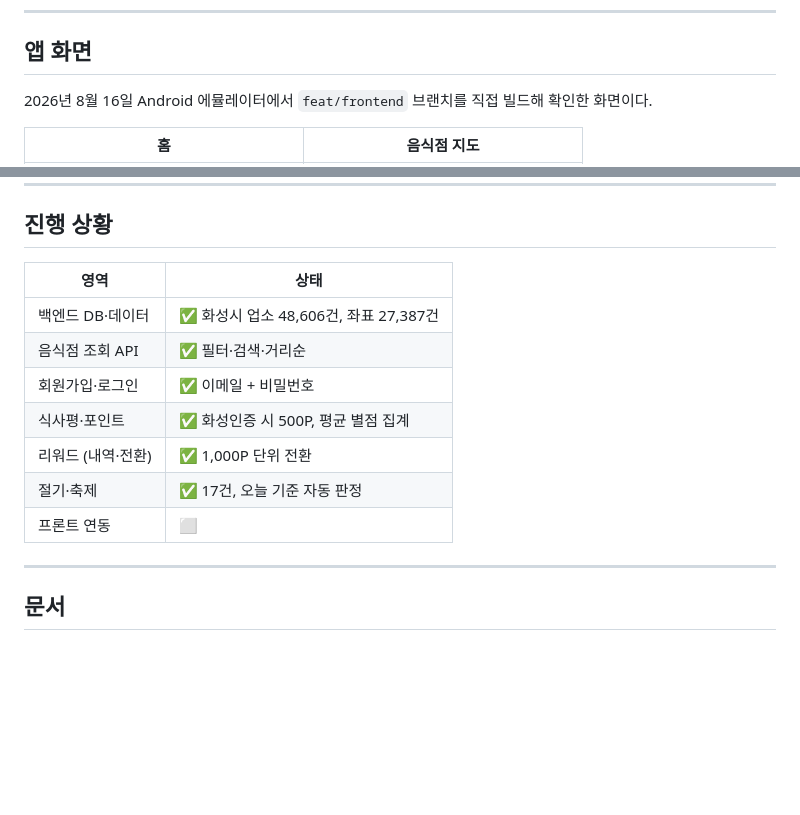
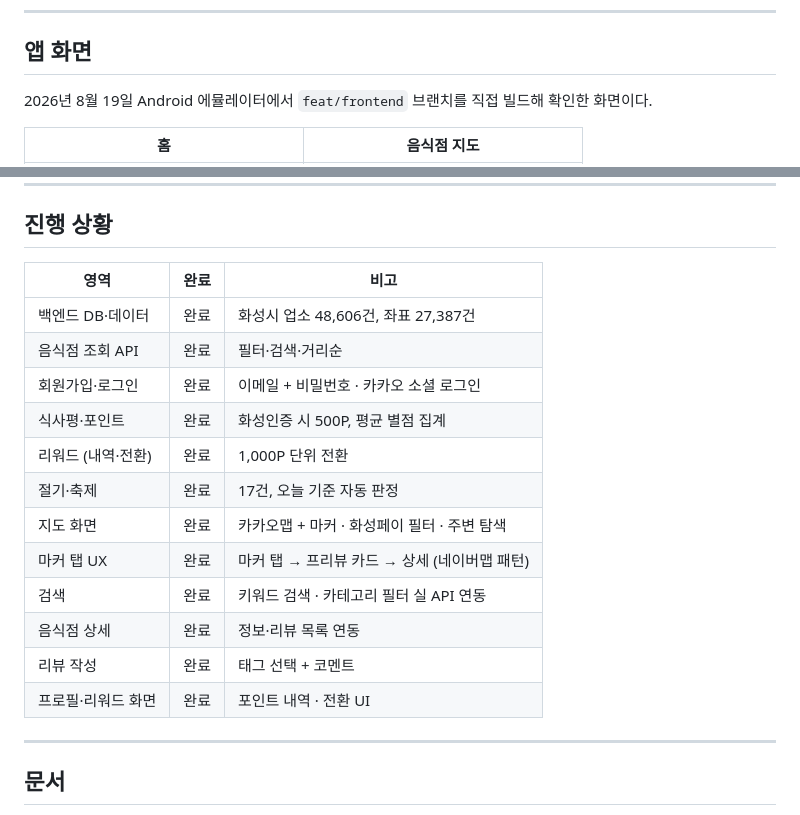
Before and after one commit to Seongwonp/hwaseong-eats, a Markdown page: README.md, 2 parts joined by grey strips. Rendered like a GitHub page; blank space fills up the shorter version.

Commit message:
docs: 진행 상황 테이블 갱신 — 프론트 전체 연동 완료 반영

```diff
--- a/README.md
+++ b/README.md
@@ -22,7 +22,7 @@
 
 ## 앱 화면
 
-2026년 8월 16일 Android 에뮬레이터에서 `feat/frontend` 브랜치를 직접 빌드해 확인한 화면이다.
+2026년 8월 19일 Android 에뮬레이터에서 `feat/frontend` 브랜치를 직접 빌드해 확인한 화면이다.
 
 | 홈 | 음식점 지도 |
 |---|---|
@@ -189,15 +189,20 @@ feat/기능명  ← 기능 개발 후 dev로 PR
 
 ## 진행 상황
 
-| 영역 | 상태 |
-|---|---|
-| 백엔드 DB·데이터 | ✅ 화성시 업소 48,606건, 좌표 27,387건 |
-| 음식점 조회 API | ✅ 필터·검색·거리순 |
-| 회원가입·로그인 | ✅ 이메일 + 비밀번호 |
-| 식사평·포인트 | ✅ 화성인증 시 500P, 평균 별점 집계 |
-| 리워드 (내역·전환) | ✅ 1,000P 단위 전환 |
-| 절기·축제 | ✅ 17건, 오늘 기준 자동 판정 |
-| 프론트 연동 | ⬜ |
+| 영역 | 완료 | 비고 |
+|---|---|---|
+| 백엔드 DB·데이터 | 완료 | 화성시 업소 48,606건, 좌표 27,387건 |
+| 음식점 조회 API | 완료 | 필터·검색·거리순 |
+| 회원가입·로그인 | 완료 | 이메일 + 비밀번호 · 카카오 소셜 로그인 |
+| 식사평·포인트 | 완료 | 화성인증 시 500P, 평균 별점 집계 |
+| 리워드 (내역·전환) | 완료 | 1,000P 단위 전환 |
+| 절기·축제 | 완료 | 17건, 오늘 기준 자동 판정 |
+| 지도 화면 | 완료 | 카카오맵 + 마커 · 화성페이 필터 · 주변 탐색 |
+| 마커 탭 UX | 완료 | 마커 탭 → 프리뷰 카드 → 상세 (네이버맵 패턴) |
+| 검색 | 완료 | 키워드 검색 · 카테고리 필터 실 API 연동 |
+| 음식점 상세 | 완료 | 정보·리뷰 목록 연동 |
+| 리뷰 작성 | 완료 | 태그 선택 + 코멘트 |
+| 프로필·리워드 화면 | 완료 | 포인트 내역 · 전환 UI |
 
 ---
 
```
